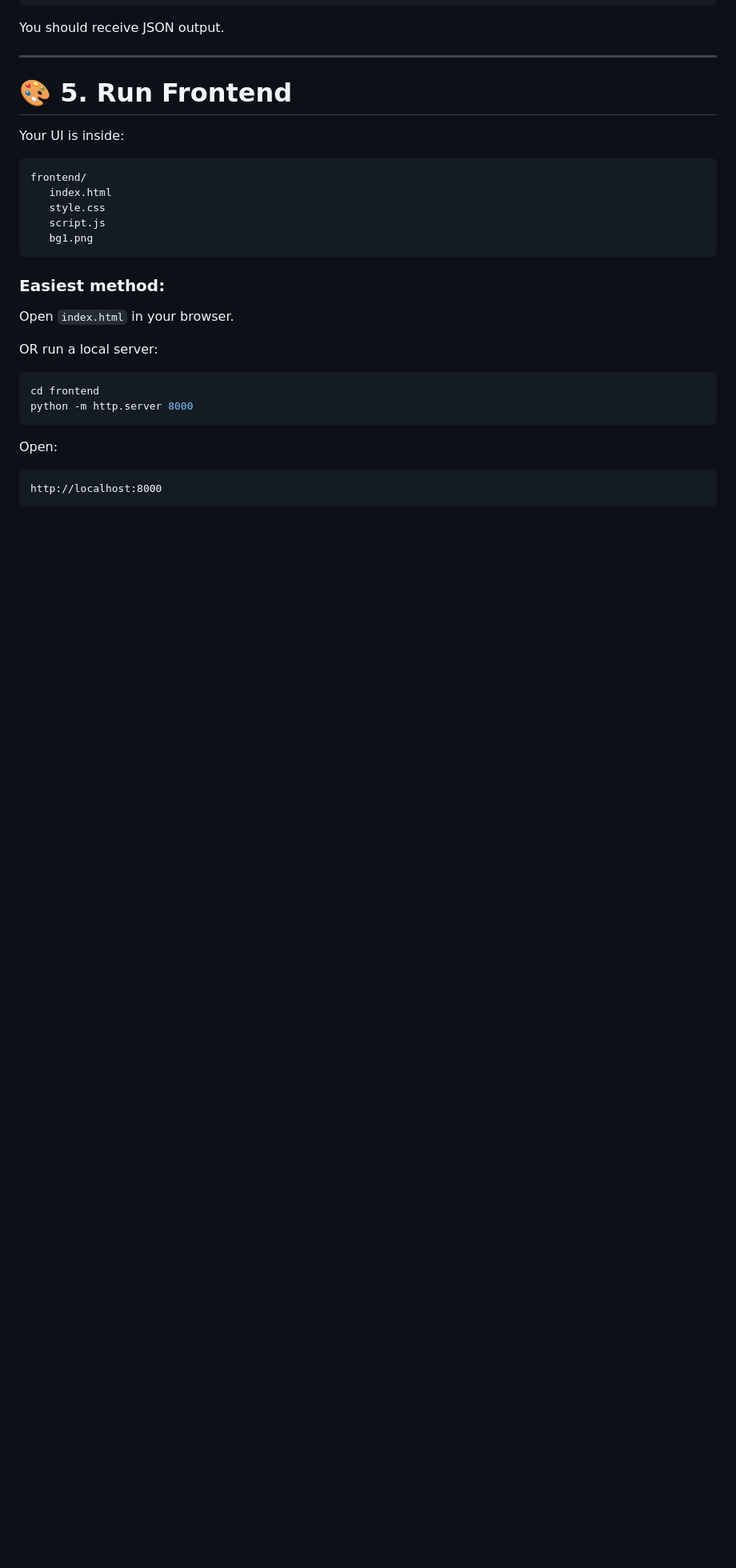
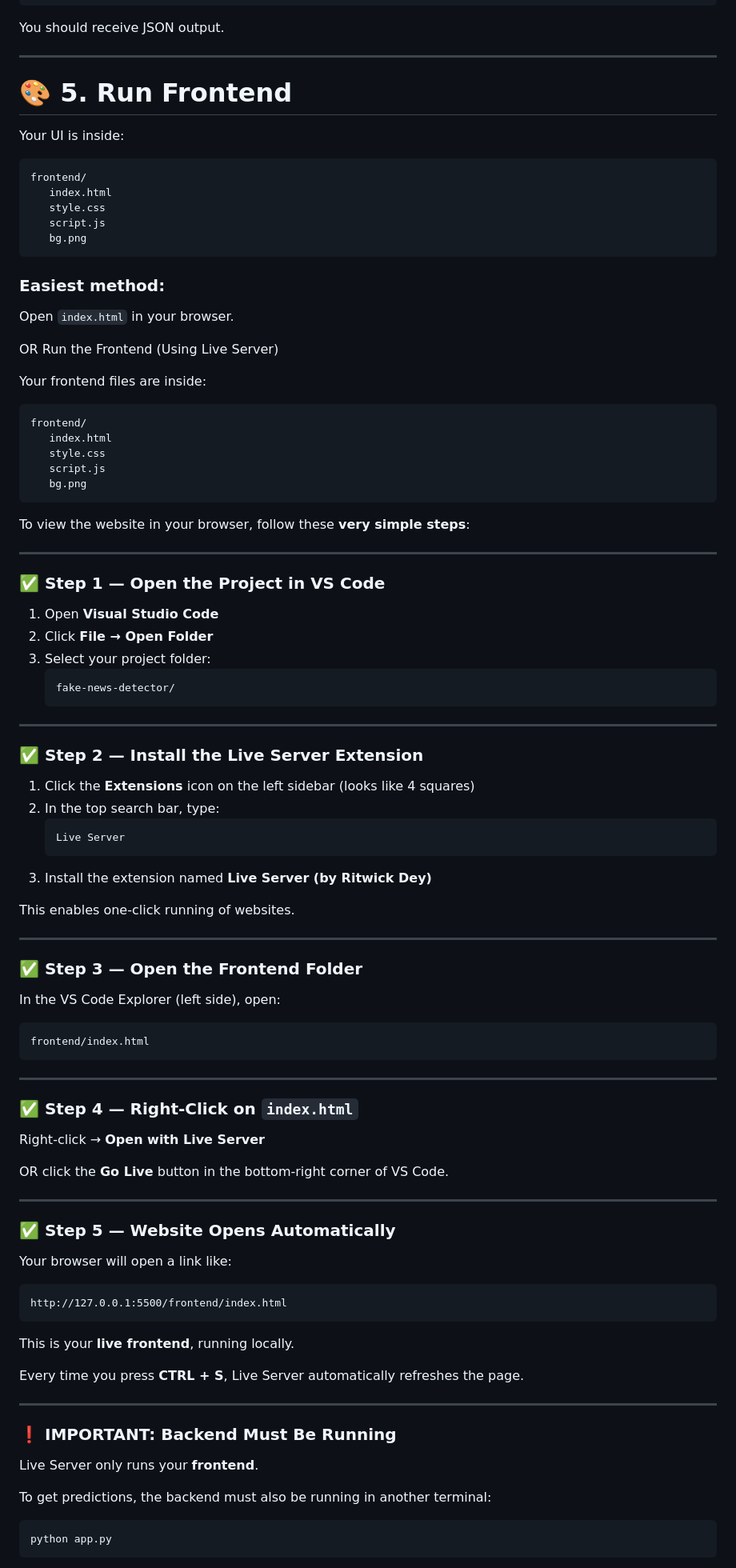
Before and after one commit to Ashneetkaurchhabra/fakenews-detector, a Markdown page: README.md, the part around the change printed below. Shown: that part at 80% size. Rendered like a GitHub page; blank space fills up the shorter version.

````diff
--- a/README.md
+++ b/README.md
@@ -192,21 +192,85 @@ frontend/
    index.html
    style.css
    script.js
-   bg1.png
+   bg.png
 ```
 
 ### Easiest method:
 Open `index.html` in your browser.
 
-OR run a local server:
+OR Run the Frontend (Using Live Server)
 
-```bash
-cd frontend
-python -m http.server 8000
+Your frontend files are inside:
+
+```
+frontend/
+   index.html
+   style.css
+   script.js
+   bg.png
 ```
 
-Open:
+To view the website in your browser, follow these **very simple steps**:
+
+---
+
+### ✅ Step 1 — Open the Project in VS Code
+1. Open **Visual Studio Code**
+2. Click **File → Open Folder**
+3. Select your project folder:
+   ```
+   fake-news-detector/
+   ```
+
+---
+
+### ✅ Step 2 — Install the Live Server Extension
+1. Click the **Extensions** icon on the left sidebar (looks like 4 squares)
+2. In the top search bar, type:
+   ```
+   Live Server
+   ```
+3. Install the extension named **Live Server (by Ritwick Dey)**
+
+This enables one-click running of websites.
+
+---
+
+### ✅ Step 3 — Open the Frontend Folder
+In the VS Code Explorer (left side), open:
 
 ```
-http://localhost:8000
+frontend/index.html
 ```
+
+---
+
+### ✅ Step 4 — Right-Click on `index.html`
+Right-click → **Open with Live Server**
+
+OR click the **Go Live** button in the bottom-right corner of VS Code.
+
+---
+
+### ✅ Step 5 — Website Opens Automatically
+Your browser will open a link like:
+
+```
+http://127.0.0.1:5500/frontend/index.html
+```
+
+This is your **live frontend**, running locally.
+
+Every time you press **CTRL + S**, Live Server automatically refreshes the page.
+
+---
+
+### ❗ IMPORTANT: Backend Must Be Running
+Live Server only runs your **frontend**.
+
+To get predictions, the backend must also be running in another terminal:
+
+```
+python app.py
+```
+
````
Also changed, not shown: other parts of README.md (+34 -6 lines).
